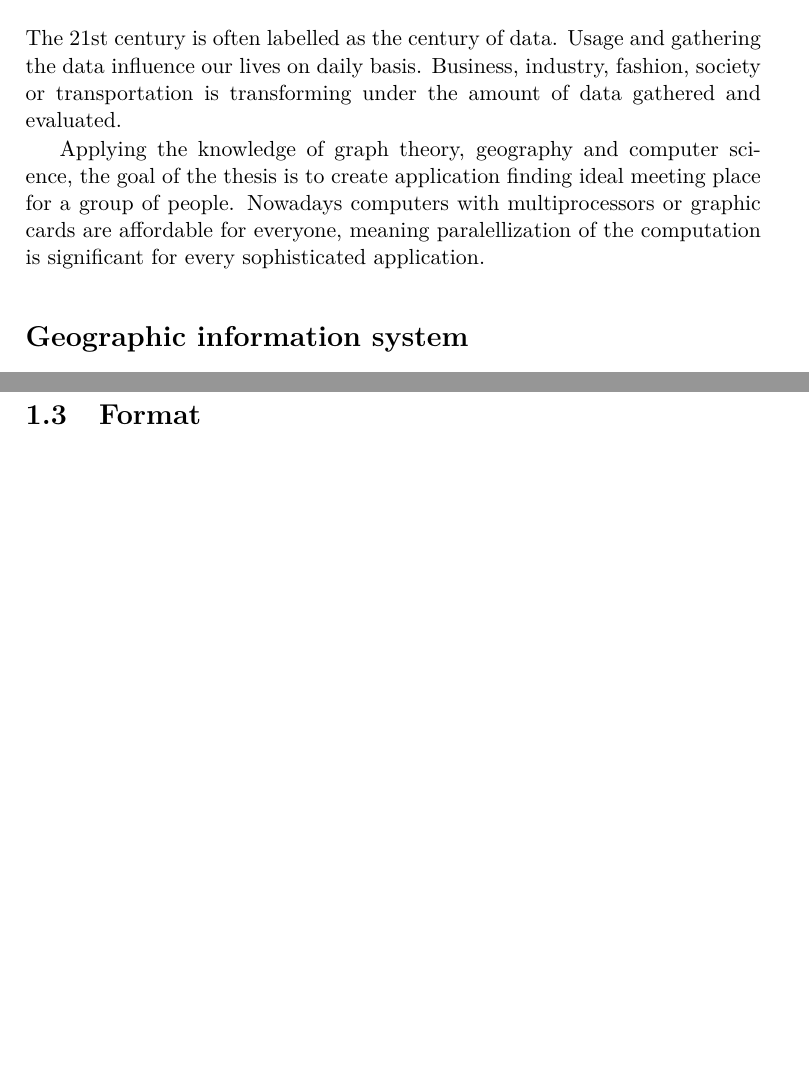
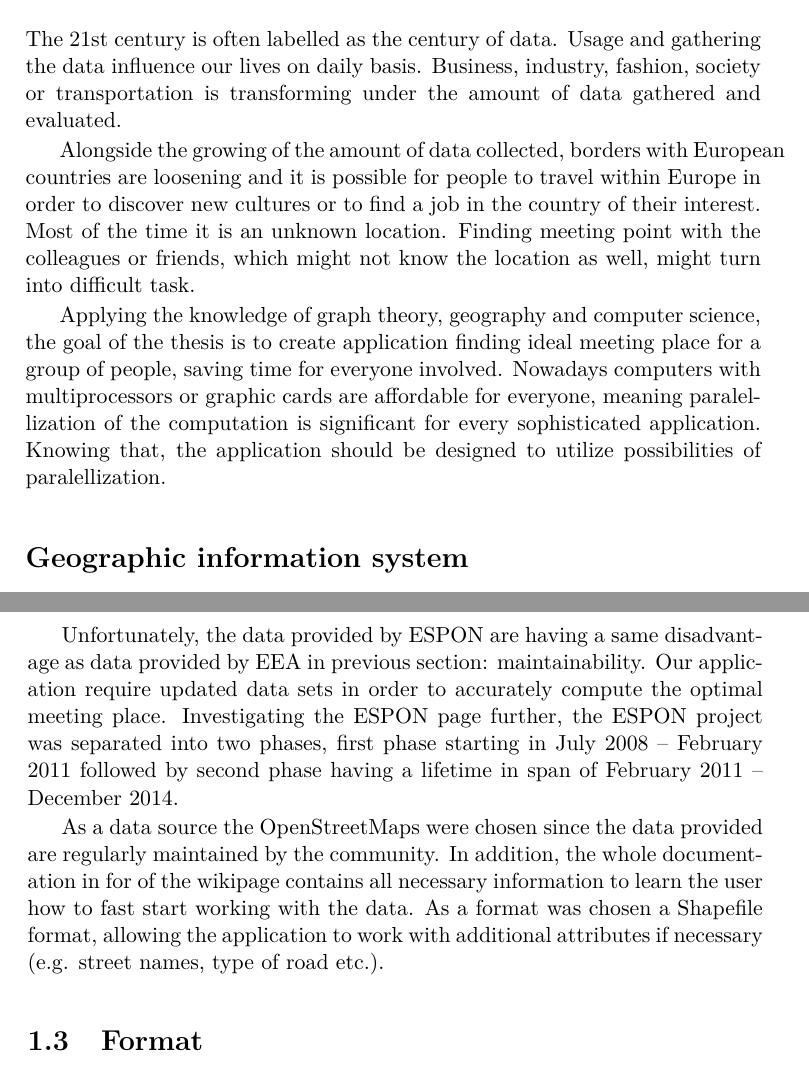
Before and after one commit to Lukas005/Diplomka, a LaTeX thesis (MT_Lukas_Koc.tex): two parts of pages 15 and 19 of 43 before the commit and two parts of pages 15 and 22 of 45 after it, joined at a grey line, cut so that both start at the same text, the shorter picture padded with empty space. Compiled offline with pdfLaTeX; a LaTeX package or settings file that is missing is left out.

Commit message:
Add brief summary to each of the possible data sources

```diff
--- a/MT_Lukas_Koc.tex
+++ b/MT_Lukas_Koc.tex
@@ -66,10 +66,10 @@
 \section{Motivation}
 The 21st century is often labelled as the century of data. Usage and gathering the data influence our lives on daily basis. Business, industry, fashion, society or transportation is transforming under the amount of data gathered and evaluated.
 
+Alongside the growing of the amount of data collected, borders with European countries are loosening and it is possible for people to travel within Europe in order to discover new cultures or to find a job in the country of their interest. Most of the time it is an unknown location. Finding meeting point with the colleagues or friends, which might not know the location as well, might turn into difficult task.
 
-
-Applying the knowledge of graph theory, geography and computer science, the goal of the thesis is to create application finding ideal meeting place for a group of people.
-Nowadays computers with multiprocessors or graphic cards are affordable for everyone, meaning paralellization of the computation is significant for every sophisticated application.
+Applying the knowledge of graph theory, geography and computer science, the goal of the thesis is to create application finding ideal meeting place for a group of people, saving time for everyone involved.
+Nowadays computers with multiprocessors or graphic cards are affordable for everyone, meaning paralellization of the computation is significant for every sophisticated application. Knowing that, the application should be designed to utilize possibilities of paralellization.
 
 \section{Geographic information system}
 Geographic information systems (GIS) are solving problems which are based on geospatial information. To achieve the goal special tools are being used such as visualization software, remote sensing and geography tools. Remote sensing tools gain information on specific objects or areas from a distance. Geography tools help to observe and research the environmental changes of the earth and its resources, its evolution of society and species. Visualization software, then, displays gathered data as 2D or 3D images \cite{Chen10}.
@@ -187,6 +194,10 @@ Data are available as soon as users register and accept the Terms \& Conditions.
 \item XML
 \item Excel file
 \end{itemize}
+
+Unfortunately, the data provided by ESPON are having a same disadvantage as data provided by EEA in previous section: maintainability. Our application require updated data sets in order to accurately compute the optimal meeting place. Investigating the ESPON page further, the ESPON project was separated into two phases, first phase starting in July 2008 -- February 2011 followed by second phase having a lifetime in span of February 2011 -- December 2014.
+
+As a data source the OpenStreetMaps were chosen since the data provided are regularly maintained by the community. In addition, the whole documentation in for of the wikipage contains all necessary information to learn the user how to fast start working with the data. As a format was chosen a Shapefile format, allowing the application to work with additional attributes if necessary (e.g. street names, type of road etc.).
 
 \section{Format}
 Geographical data exist in various formats depending on type and usage of the data. Data representing the elevation of mountains are better stored in different format whereas data representing the location of points of interest.
```
Also changed, not shown: MT_Lukas_Koc.pdf, MT_Lukas_Koc.tex (15 more changed lines).
